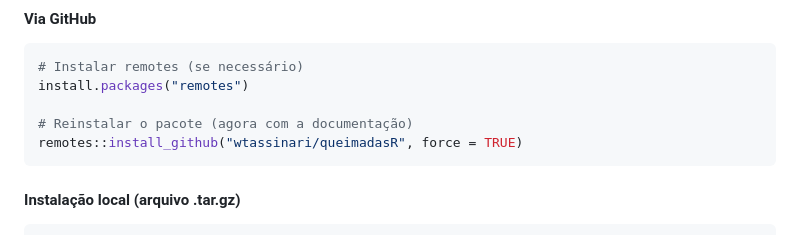
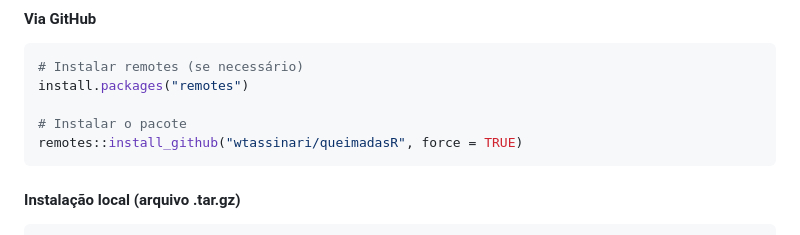
Before and after one commit to wtassinari/queimadasR, a Markdown page: README.md, the part around the change. GitHub-like rendering.

Commit message:
atualizacao8

````diff
--- a/README.md
+++ b/README.md
@@ -25,7 +25,7 @@ Os dados são oficiais e públicos, fornecidos pelo Instituto Nacional de Pesqui
 # Instalar remotes (se necessário)
 install.packages("remotes")
 
-# Reinstalar o pacote (agora com a documentação)
+# Instalar o pacote
 remotes::install_github("wtassinari/queimadasR", force = TRUE)
 ```
 
````
